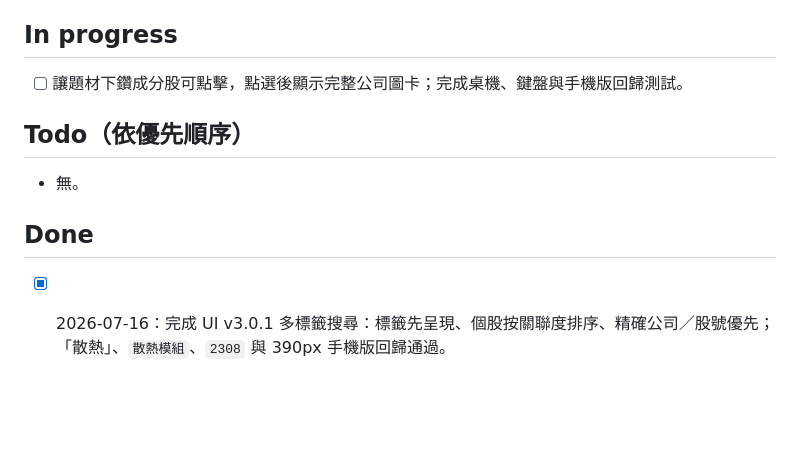
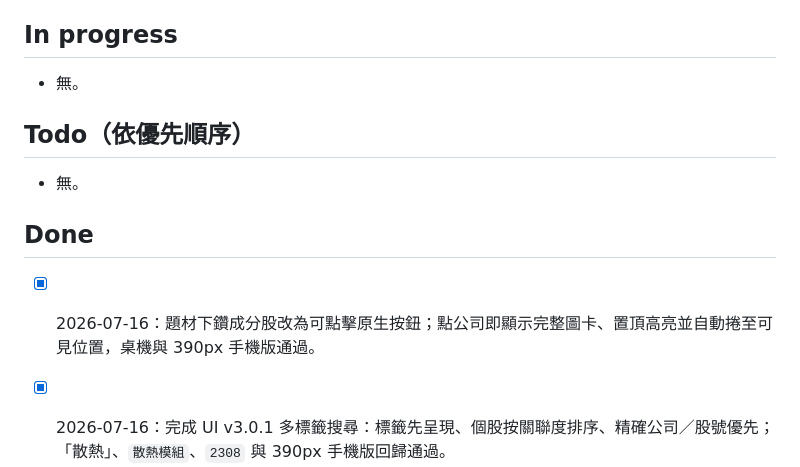
Before and after one commit to madeintw80/sector-rrg, a Markdown page: TASKS.md, the part around the change. Drawn GitHub-style; blank space fills up the shorter version.

```diff
--- a/TASKS.md
+++ b/TASKS.md
@@ -4,7 +4,7 @@
 
 ## In progress
 
-- [ ] 讓題材下鑽成分股可點擊，點選後顯示完整公司圖卡；完成桌機、鍵盤與手機版回歸測試。
+- 無。
 
 ## Todo（依優先順序）
 
@@ -12,6 +12,7 @@
 
 ## Done
 
+- [x] 2026-07-16：題材下鑽成分股改為可點擊原生按鈕；點公司即顯示完整圖卡、置頂高亮並自動捲至可見位置，桌機與 390px 手機版通過。
 - [x] 2026-07-16：完成 UI v3.0.1 多標籤搜尋：標籤先呈現、個股按關聯度排序、精確公司／股號優先；「散熱」、`散熱模組`、`2308` 與 390px 手機版回歸通過。
 - [x] 2026-07-16：建立 XQ 式三層 taxonomy：12 大分類／34 產業／229 細產業，每層 1,970／1,970、重複主歸屬 0。
 - [x] 2026-07-16：修正母體 regex，補回 43 家 9xxx 普通公司並排除 4 檔 TDR；台玻、萬潤、寶成等硬性樣本通過。
```
Also changed, not shown: CHECKPOINT.md (+11 -6 lines), DECISIONS.md (+1 -0 lines).
